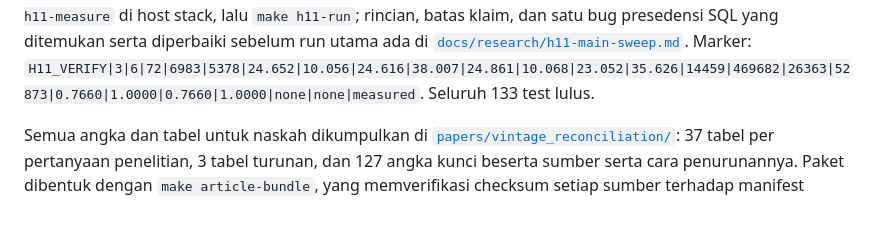
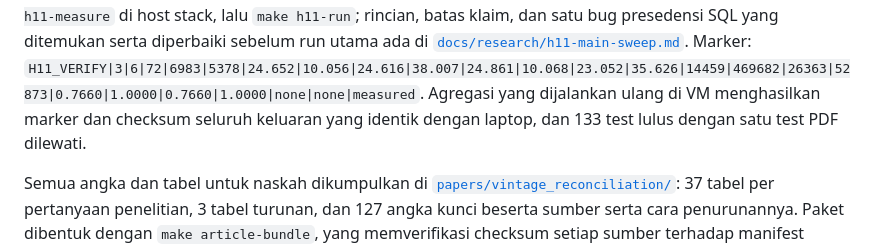
Before and after one commit to Data-Systems-and-Intelligent-Computing/DSIC-SDG, a Markdown page: README.md, the part around the change. GitHub-like rendering; blank space fills up the shorter version.

```diff
--- a/README.md
+++ b/README.md
@@ -494,7 +494,8 @@ sumber, sehingga perilaku menahan B2 pada H9B tidak dapat muncul di sini. Jalank
 SQL yang ditemukan serta diperbaiki sebelum run utama ada di
 [`docs/research/h11-main-sweep.md`](docs/research/h11-main-sweep.md). Marker:
 `H11_VERIFY|3|6|72|6983|5378|24.652|10.056|24.616|38.007|24.861|10.068|23.052|35.626|14459|469682|26363|52873|0.7660|1.0000|0.7660|1.0000|none|none|measured`.
-Seluruh 133 test lulus.
+Agregasi yang dijalankan ulang di VM menghasilkan marker dan checksum seluruh keluaran yang identik
+dengan laptop, dan 133 test lulus dengan satu test PDF dilewati.
 
 Semua angka dan tabel untuk naskah dikumpulkan di
 [`papers/vintage_reconciliation/`](papers/vintage_reconciliation/README.md): 37 tabel per pertanyaan
```
Also changed, not shown: docs/research/h11-main-sweep.md (+20 -0 lines).
